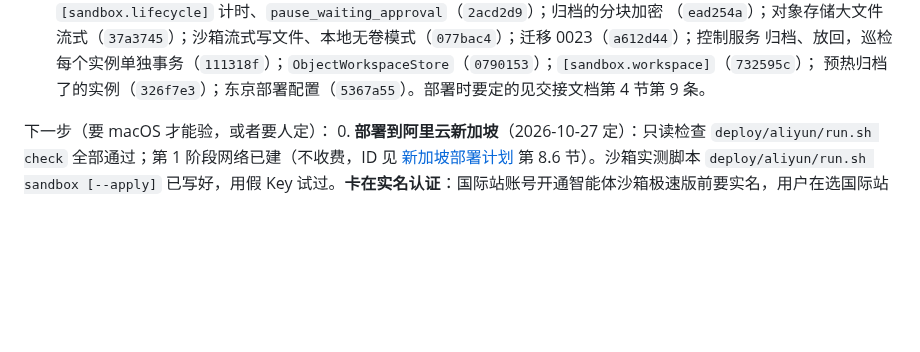
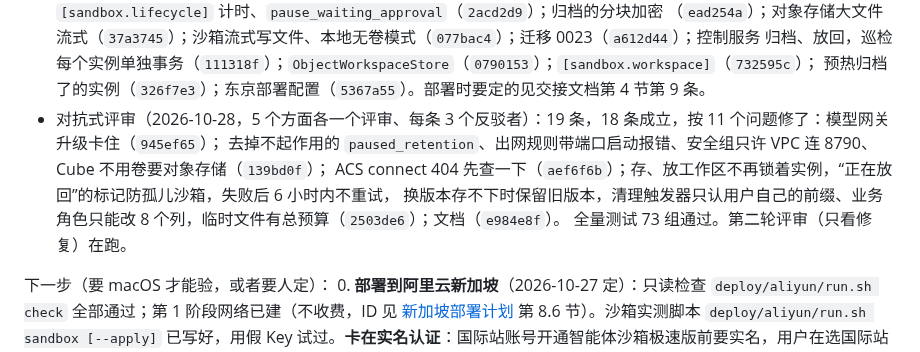
Before and after one commit to thinktin/Thinktin-Rust, a Markdown page: docs/progress/claude-determined-lovelace-vn0j5h.md, the part around the change. GitHub-like rendering; blank space fills up the shorter version.

Commit message:
Progress: review round and fixes
Co-Authored-By: Claude Opus 5.5 <noreply@anthropic.com>
Claude-Session: https://claude.ai/code/session_016LgPcdynywrhrjCq8VVFLt

```diff
--- a/docs/progress/claude-determined-lovelace-vn0j5h.md
+++ b/docs/progress/claude-determined-lovelace-vn0j5h.md
@@ -168,6 +168,11 @@ P1 后端核心（M1–M9）和 P2 里能在代码层面完成的包都做完了
   （`ead254a`）；对象存储大文件流式（`37a3745`）；沙箱流式写文件、本地无卷模式（`077bac4`）；迁移 0023（`a612d44`）；控制服务
   归档、放回，巡检每个实例单独事务（`111318f`）；`ObjectWorkspaceStore`（`0790153`）；`[sandbox.workspace]`（`732595c`）；
   预热归档了的实例（`326f7e3`）；东京部署配置（`5367a55`）。部署时要定的见交接文档第 4 节第 9 条。
+- 对抗式评审（2026-10-28，5 个方面各一个评审、每条 3 个反驳者）：19 条，18 条成立，按 11 个问题修了：模型网关升级卡住（`945ef65`）；
+  去掉不起作用的 `paused_retention`、出网规则带端口启动报错、安全组只许 VPC 连 8790、Cube 不用卷要对象存储（`139bd0f`）；
+  ACS connect 404 先查一下（`aef6f6b`）；存、放工作区不再锁着实例，“正在放回”的标记防孤儿沙箱，失败后 6 小时内不重试，
+  换版本存不下时保留旧版本，清理触发器只认用户自己的前缀、业务角色只能改 8 个列，临时文件有总预算（`2503de6`）；文档（`e984e8f`）。
+  全量测试 73 组通过。第二轮评审（只看修复）在跑。
 
 下一步（要 macOS 才能验，或者要人定）：
 0. **部署到阿里云新加坡**（2026-10-27 定）：只读检查 `deploy/aliyun/run.sh check` 全部通过；第 1 阶段网络已建（不收费，ID 见 [新加坡部署计划](../deploy-aliyun-sg.md) 第 8.6 节）。沙箱实测脚本 `deploy/aliyun/run.sh sandbox [--apply]` 已写好，用假 Key 试过。**卡在实名认证**：国际站账号开通智能体沙箱极速版前要实名，用户在选国际站认证还是换国内站账号。认证、开通、建 API Key 放进环境变量 `ALIYUN_SANDBOX_API_KEY` 后，开新会话先 `run.sh sandbox` 再 `--apply`，结果记进第 8.6 节。暂停要申请白名单（第 8.7 节），实测时一并确认。之后的阶段先列资源和费用请用户确认再动手。
```
